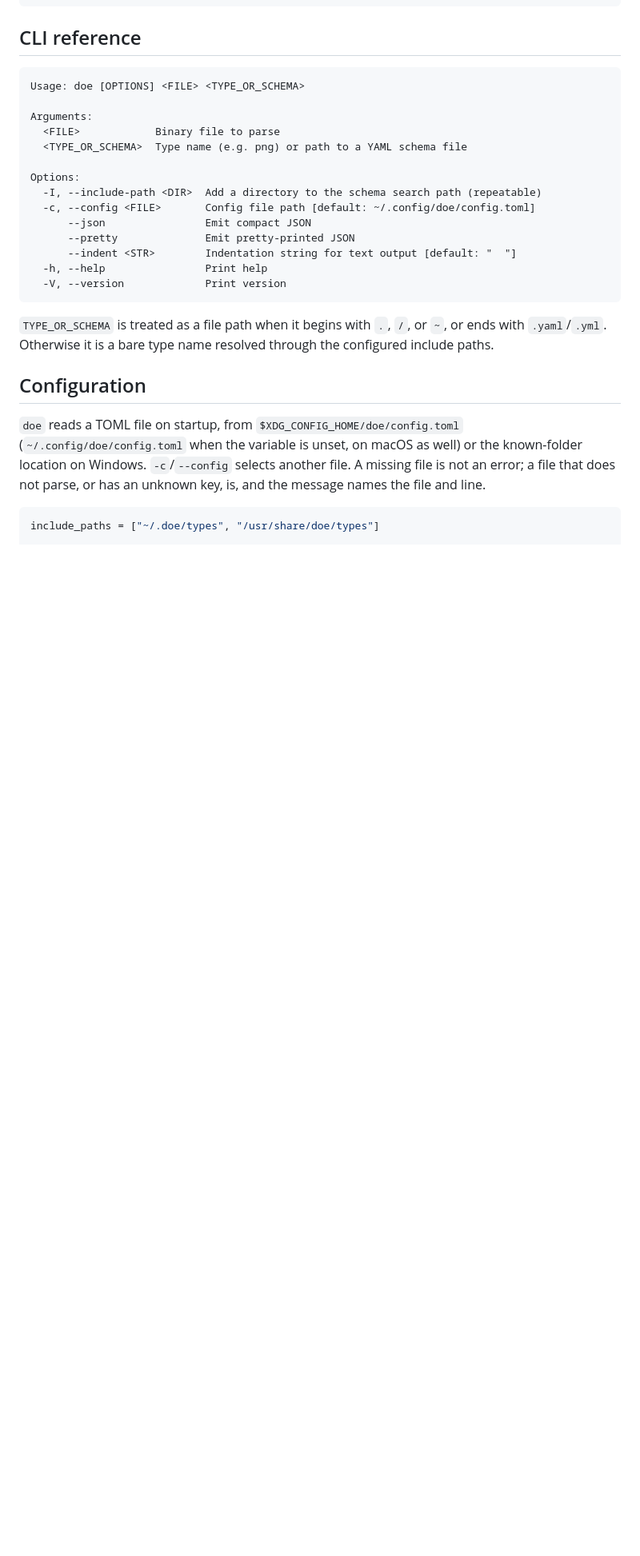
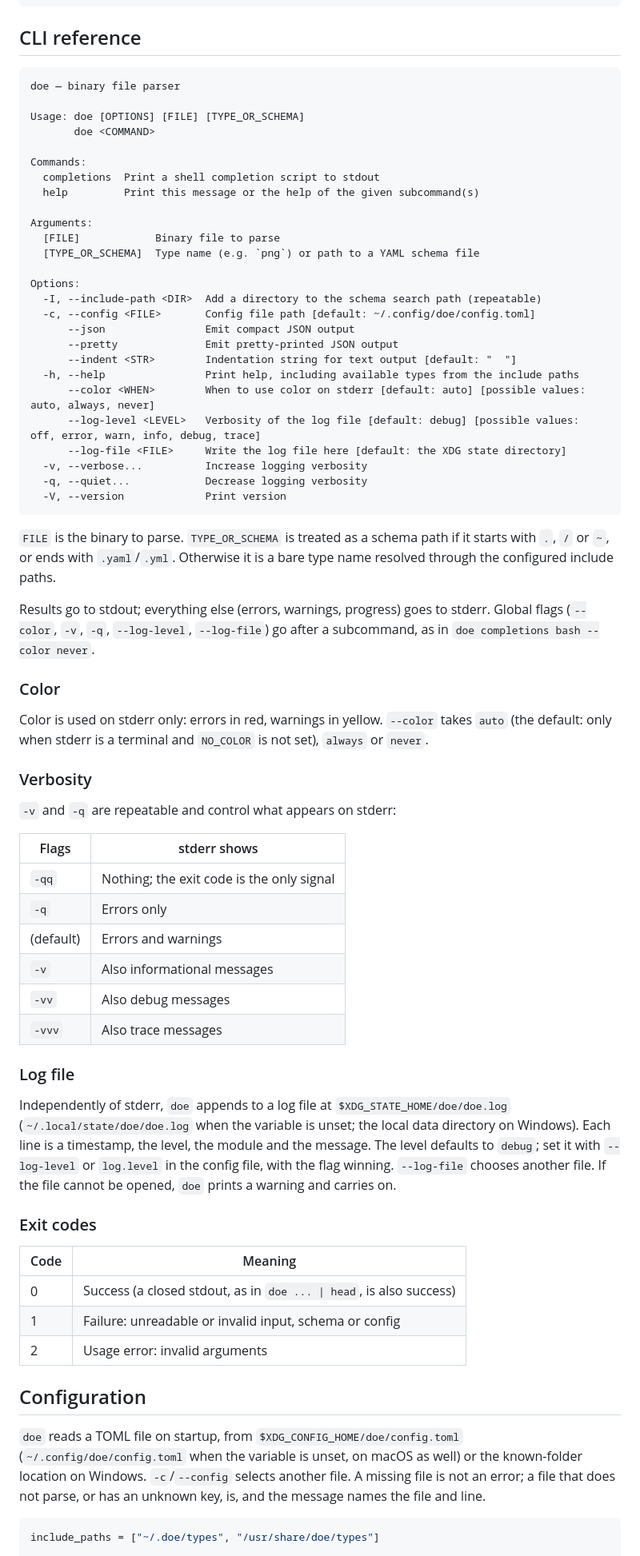
Before and after one commit to shroomsword/doe, a Markdown page: README.md, the part around one of its changes. Shown at 80% size. GitHub-like rendering; blank space fills up the shorter version.

Commit message:
docs: document installation, completions, man page, verbosity and logging
Install with `cargo install --path crates/doe-cli`, add per-shell instructions for completions and the man page, and
regenerate the CLI reference. Describe color, the verbosity table, the log file and its location, and the exit codes.

Co-Authored-By: Claude Sonnet 5.5 <noreply@anthropic.com>

````diff
--- a/README.md
+++ b/README.md
@@ -230,25 +260,78 @@ doe header.bin elf.yaml --pretty
 ## CLI reference
 
 ```text
-Usage: doe [OPTIONS] <FILE> <TYPE_OR_SCHEMA>
+doe — binary file parser
+
+Usage: doe [OPTIONS] [FILE] [TYPE_OR_SCHEMA]
+       doe <COMMAND>
+
+Commands:
+  completions  Print a shell completion script to stdout
+  help         Print this message or the help of the given subcommand(s)
 
 Arguments:
-  <FILE>            Binary file to parse
-  <TYPE_OR_SCHEMA>  Type name (e.g. png) or path to a YAML schema file
+  [FILE]            Binary file to parse
+  [TYPE_OR_SCHEMA]  Type name (e.g. `png`) or path to a YAML schema file
 
 Options:
   -I, --include-path <DIR>  Add a directory to the schema search path (repeatable)
   -c, --config <FILE>       Config file path [default: ~/.config/doe/config.toml]
-      --json                Emit compact JSON
-      --pretty              Emit pretty-printed JSON
+      --json                Emit compact JSON output
+      --pretty              Emit pretty-printed JSON output
       --indent <STR>        Indentation string for text output [default: "  "]
-  -h, --help                Print help
+  -h, --help                Print help, including available types from the include paths
+      --color <WHEN>        When to use color on stderr [default: auto] [possible values: auto, always, never]
+      --log-level <LEVEL>   Verbosity of the log file [default: debug] [possible values: off, error, warn, info, debug, trace]
+      --log-file <FILE>     Write the log file here [default: the XDG state directory]
+  -v, --verbose...          Increase logging verbosity
+  -q, --quiet...            Decrease logging verbosity
   -V, --version             Print version
 ```
 
-`TYPE_OR_SCHEMA` is treated as a file path when it begins with `.`, `/`, or
-`~`, or ends with `.yaml`/`.yml`. Otherwise it is a bare type name resolved
-through the configured include paths.
+`FILE` is the binary to parse. `TYPE_OR_SCHEMA` is treated as a schema path if
+it starts with `.`, `/` or `~`, or ends with `.yaml`/`.yml`. Otherwise it is a
+bare type name resolved through the configured include paths.
+
+Results go to stdout; everything else (errors, warnings, progress) goes to
+stderr. Global flags (`--color`, `-v`, `-q`, `--log-level`, `--log-file`) go
+after a subcommand, as in `doe completions bash --color never`.
+
+### Color
+
+Color is used on stderr only: errors in red, warnings in yellow. `--color`
+takes `auto` (the default: only when stderr is a terminal and `NO_COLOR` is
+not set), `always` or `never`.
+
+### Verbosity
+
+`-v` and `-q` are repeatable and control what appears on stderr:
+
+| Flags | stderr shows |
+|-------|--------------|
+| `-qq` | Nothing; the exit code is the only signal |
+| `-q` | Errors only |
+| (default) | Errors and warnings |
+| `-v` | Also informational messages |
+| `-vv` | Also debug messages |
+| `-vvv` | Also trace messages |
+
+### Log file
+
+Independently of stderr, `doe` appends to a log file at
+`$XDG_STATE_HOME/doe/doe.log` (`~/.local/state/doe/doe.log` when the variable
+is unset; the local data directory on Windows). Each line is a timestamp, the
+level, the module and the message. The level defaults to `debug`; set it with
+`--log-level` or `log.level` in the config file, with the flag winning.
+`--log-file` chooses another file. If the file cannot be opened, `doe` prints a
+warning and carries on.
+
+### Exit codes
+
+| Code | Meaning |
+|------|---------|
+| 0 | Success (a closed stdout, as in `doe ... \| head`, is also success) |
+| 1 | Failure: unreadable or invalid input, schema or config |
+| 2 | Usage error: invalid arguments |
 
 ## Configuration
 
````
Also changed, not shown: other parts of README.md (+31 -1 lines).
